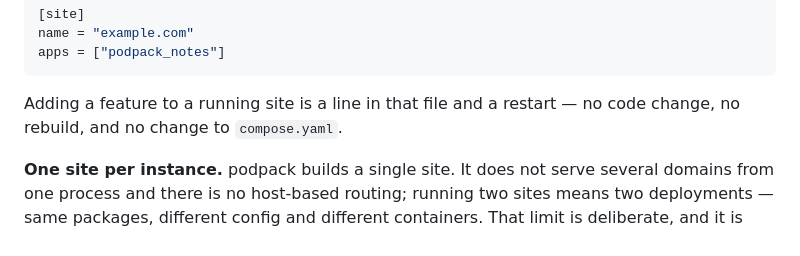
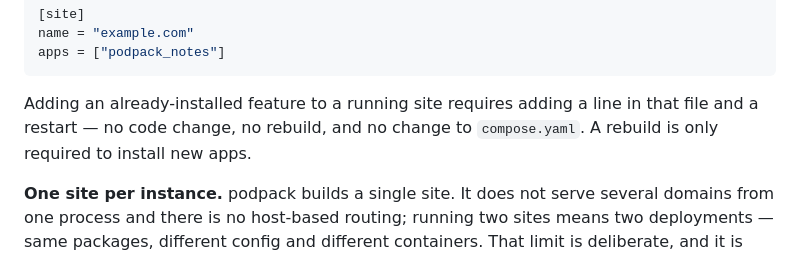
Before and after one commit to holdenweb/podpack, a Markdown page: README.md, the part around the change. Drawn GitHub-style.

````diff
--- a/README.md
+++ b/README.md
@@ -14,8 +14,10 @@ name = "example.com"
 apps = ["podpack_notes"]
 ```
 
-Adding a feature to a running site is a line in that file and a restart — no
-code change, no rebuild, and no change to `compose.yaml`.
+Adding an already-installed feature to a running site requires adding a line
+in that file and a restart — no code change, no rebuild, and no change to
+`compose.yaml`.
+A rebuild is only required to install new apps.
 
 **One site per instance.** podpack builds a single site. It does not serve
 several domains from one process and there is no host-based routing; running two
````
Also changed, not shown: claude.md (+18 -6 lines).
